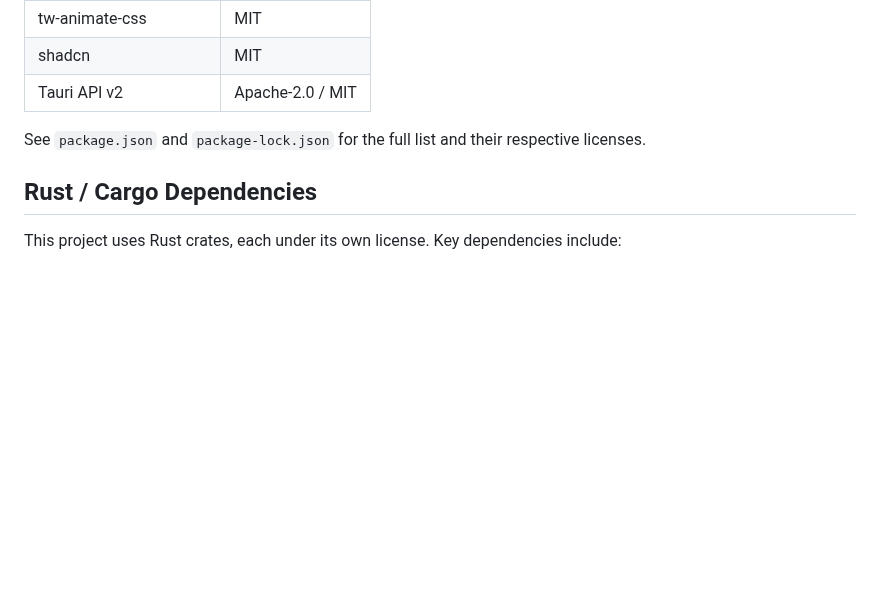
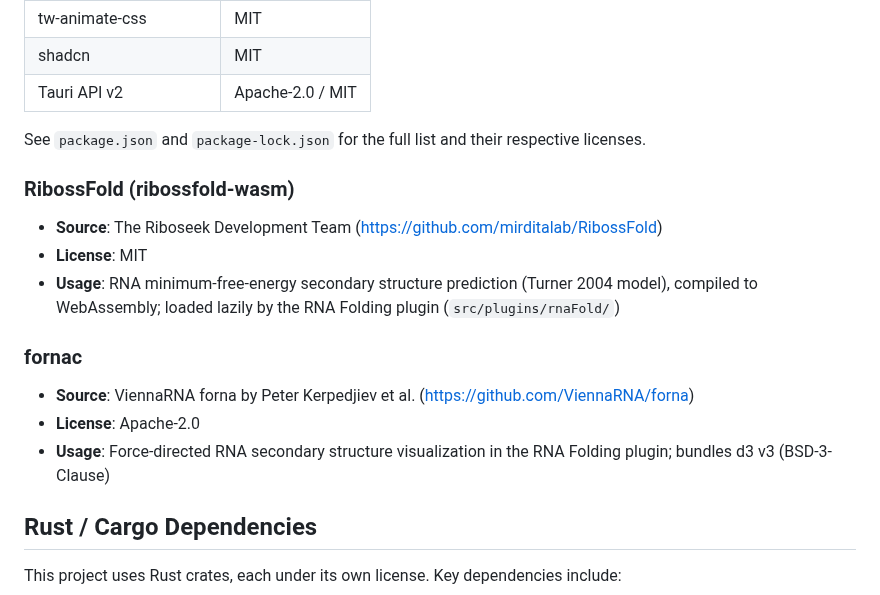
Before and after one commit to dl-li/LibreGene, a Markdown page: THIRD_PARTY_LICENSES.md, the part around the change. Drawn GitHub-style; blank space fills up the shorter version.

```diff
--- a/THIRD_PARTY_LICENSES.md
+++ b/THIRD_PARTY_LICENSES.md
@@ -41,6 +41,16 @@ This project uses npm packages, each under its own license. Key runtime dependen
 
 See `package.json` and `package-lock.json` for the full list and their respective licenses.
 
+### RibossFold (ribossfold-wasm)
+- **Source**: The Riboseek Development Team (https://github.com/mirditalab/RibossFold)
+- **License**: MIT
+- **Usage**: RNA minimum-free-energy secondary structure prediction (Turner 2004 model), compiled to WebAssembly; loaded lazily by the RNA Folding plugin (`src/plugins/rnaFold/`)
+
+### fornac
+- **Source**: ViennaRNA forna by Peter Kerpedjiev et al. (https://github.com/ViennaRNA/forna)
+- **License**: Apache-2.0
+- **Usage**: Force-directed RNA secondary structure visualization in the RNA Folding plugin; bundles d3 v3 (BSD-3-Clause)
+
 ## Rust / Cargo Dependencies
 
 This project uses Rust crates, each under its own license. Key dependencies include:
```
Also changed, not shown: README.md (+11 -2 lines), README.zh-CN.md (+11 -2 lines), screenshots/rna-fold.png (added).
